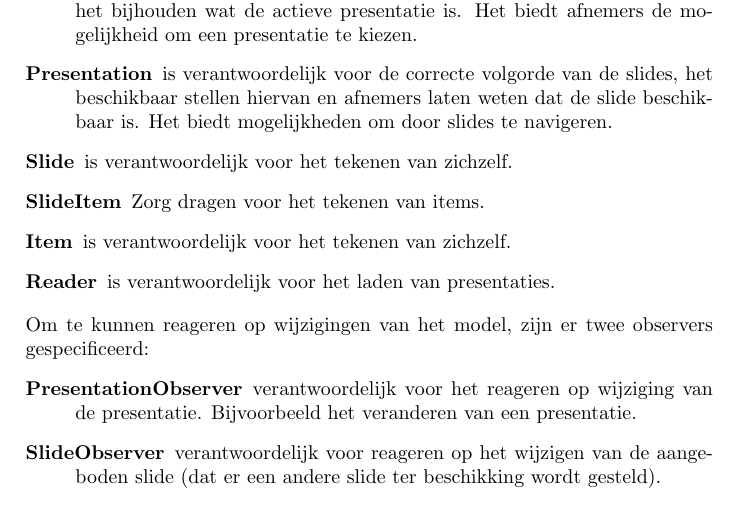
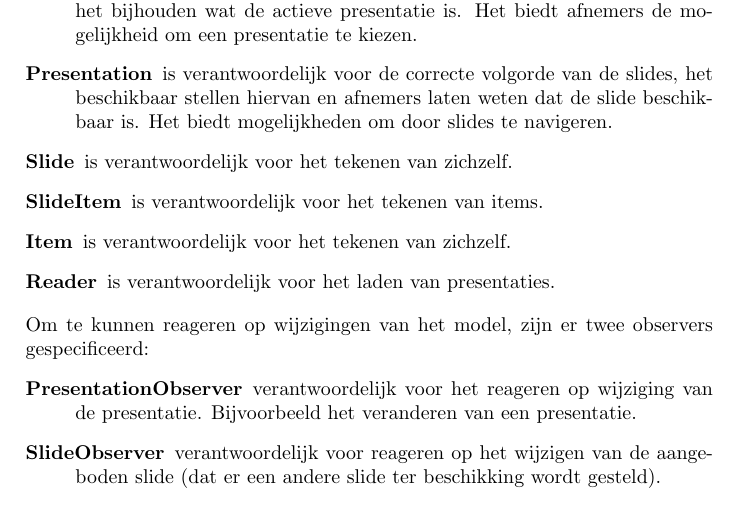
Before and after one commit to ewoudwesterbaan/gerwin-ewoud, a LaTeX document (Verslag/verslag_eindopdracht.tex): part of page 3 of 8, cut so that both start at the same text. Compiled offline with pdfLaTeX.

Commit message:
enkele laatste aanpassingen

```diff
--- a/Verslag/verslag_eindopdracht.tex
+++ b/Verslag/verslag_eindopdracht.tex
@@ -83,7 +83,7 @@ Overige verantwoordelijkheden die in de applicatie verwerkt moet worden:
 \item[Presenter] is verantwoordelijk voor de omgang van meerdere presentaties en het bijhouden wat de actieve presentatie is. Het biedt afnemers de mogelijkheid om een presentatie te kiezen.
 \item[Presentation] is verantwoordelijk voor de correcte volgorde van de slides, het beschikbaar stellen hiervan en afnemers laten weten dat de slide beschikbaar is. Het biedt mogelijkheden om door slides te navigeren.
 \item[Slide] is verantwoordelijk voor het tekenen van zichzelf.
-\item[SlideItem] Zorg dragen voor het tekenen van items.
+\item[SlideItem] is verantwoordelijk voor het tekenen van items.
 \item[Item] is verantwoordelijk voor het tekenen van zichzelf.
 \item[Reader] is verantwoordelijk voor het laden van presentaties.
 \end{description}
```
Also changed, not shown: Verslag/verslag_eindopdracht.tex (2 more changed lines), 1 other file.
